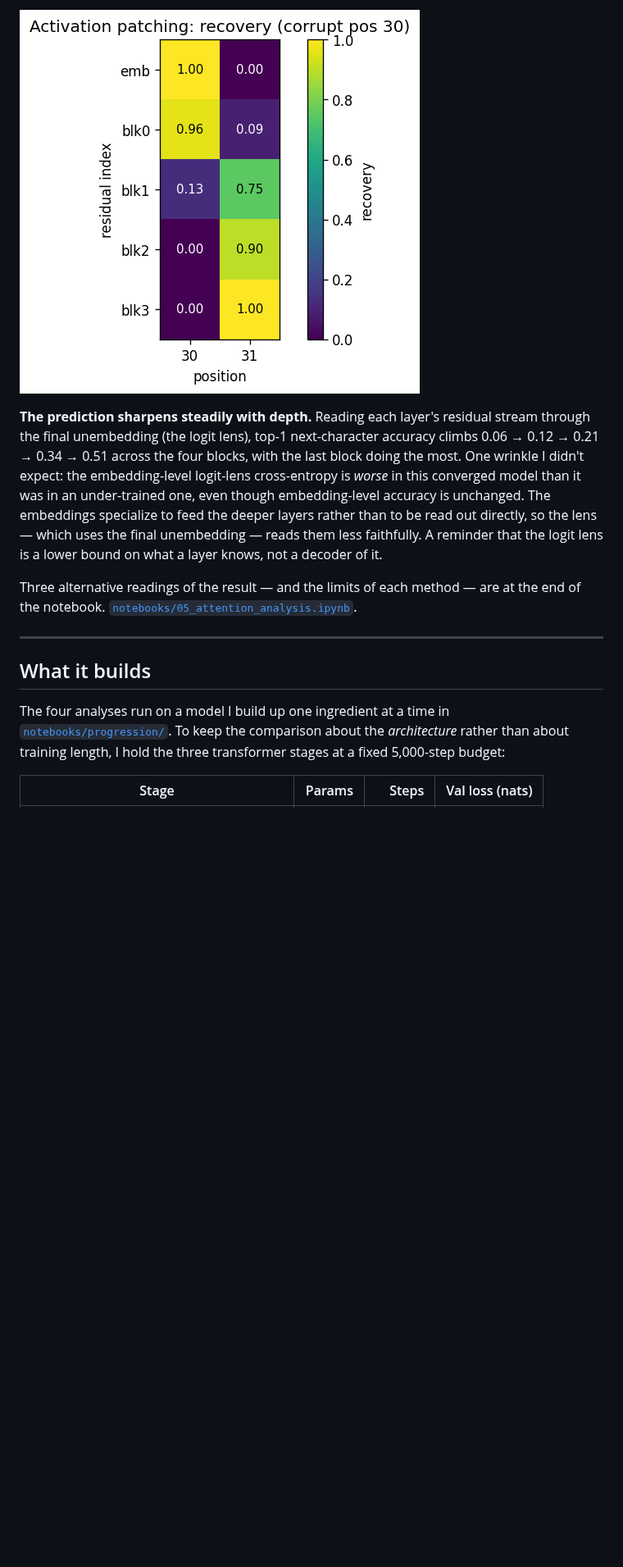
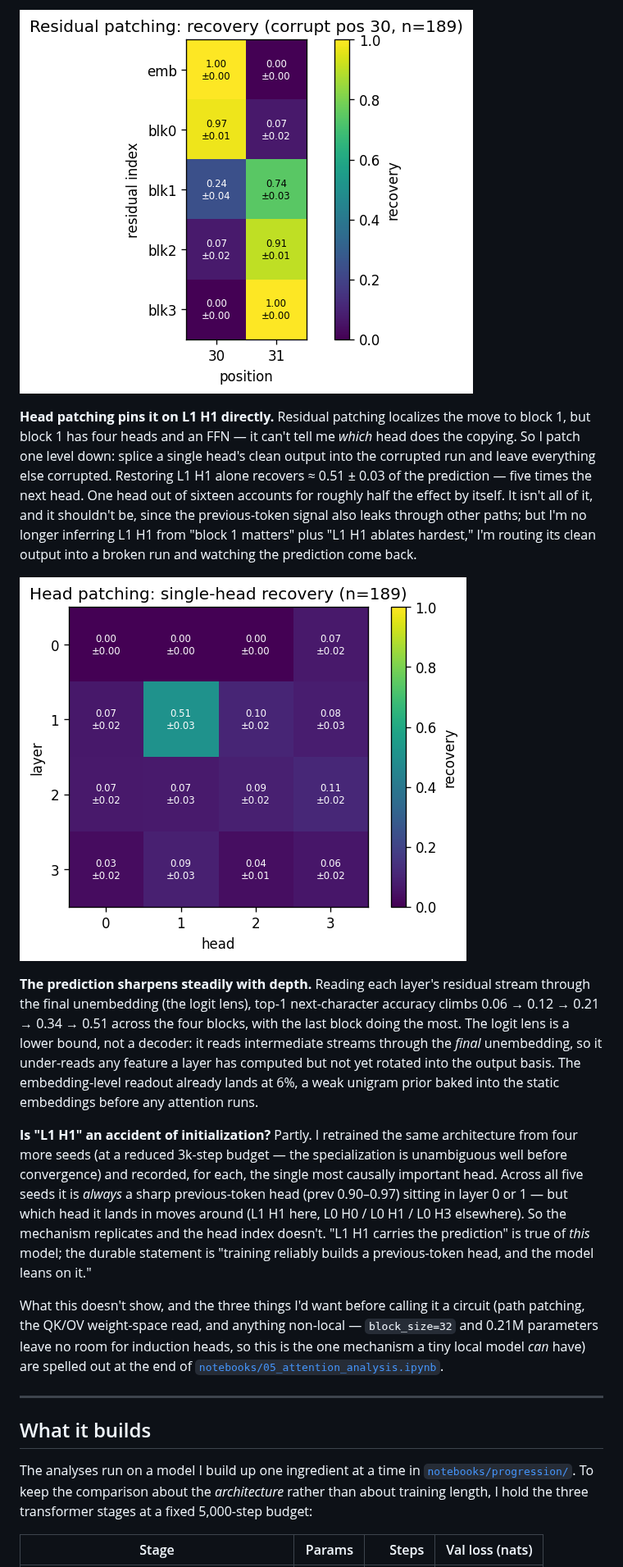
Before and after one commit to diego-magana/gpt, a Markdown page: README.md, the part around one of its changes. Shown at 82% size. Drawn GitHub-style; pictures changed too: assets/activation_patching.png, assets/head_patching.png (added); blank space fills up the shorter version.

Commit message:
feat: V2 analysis — head patching, redundancy test, seed robustness, error bars

```diff
--- a/README.md
+++ b/README.md
@@ -55,25 +65,48 @@ the head's copy operation caught in the act.
 
-![Activation patching recovery](assets/activation_patching.png)
+![Residual patching recovery](assets/activation_patching.png)
+
+**Head patching pins it on L1 H1 directly.** Residual patching localizes the move to
+block 1, but block 1 has four heads and an FFN — it can't tell me *which* head does
+the copying. So I patch one level down: splice a single head's clean output into the
+corrupted run and leave everything else corrupted. Restoring L1 H1 alone recovers
+≈ 0.51 ± 0.03 of the prediction — five times the next head. One head out of sixteen
+accounts for roughly half the effect by itself. It isn't all of it, and it shouldn't
+be, since the previous-token signal also leaks through other paths; but I'm no longer
+inferring L1 H1 from "block 1 matters" plus "L1 H1 ablates hardest," I'm routing its
+clean output into a broken run and watching the prediction come back.
+
+![Head patching](assets/head_patching.png)
 
 **The prediction sharpens steadily with depth.** Reading each layer's residual stream
 through the final unembedding (the logit lens), top-1 next-character accuracy climbs
 0.06 → 0.12 → 0.21 → 0.34 → 0.51 across the four blocks, with the last block doing
-the most. One wrinkle I didn't expect: the embedding-level logit-lens cross-entropy
-is *worse* in this converged model than it was in an under-trained one, even though
-embedding-level accuracy is unchanged. The embeddings specialize to feed the deeper
-layers rather than to be read out directly, so the lens — which uses the final
-unembedding — reads them less faithfully. A reminder that the logit lens is a lower
-bound on what a layer knows, not a decoder of it.
+the most. The logit lens is a lower bound, not a decoder: it reads intermediate
+streams through the *final* unembedding, so it under-reads any feature a layer has
+computed but not yet rotated into the output basis. The embedding-level readout
+already lands at 6%, a weak unigram prior baked into the static embeddings before any
+attention runs.
 
-Three alternative readings of the result — and the limits of each method — are at
-the end of the notebook.
+**Is "L1 H1" an accident of initialization?** Partly. I retrained the same
+architecture from four more seeds (at a reduced 3k-step budget — the specialization
+is unambiguous well before convergence) and recorded, for each, the single most
+causally important head. Across all five seeds it is *always* a sharp previous-token
+head (prev 0.90–0.97) sitting in layer 0 or 1 — but which head it lands in moves
+around (L1 H1 here, L0 H0 / L0 H1 / L0 H3 elsewhere). So the mechanism replicates and
+the head index doesn't. "L1 H1 carries the prediction" is true of *this* model; the
+durable statement is "training reliably builds a previous-token head, and the model
+leans on it."
+
+What this doesn't show, and the three things I'd want before calling it a circuit
+(path patching, the QK/OV weight-space read, and anything non-local — `block_size=32`
+and 0.21M parameters leave no room for induction heads, so this is the one mechanism
+a tiny local model *can* have) are spelled out at the end of
 [`notebooks/05_attention_analysis.ipynb`](notebooks/05_attention_analysis.ipynb).
 
 ---
 
 ## What it builds
 
-The four analyses run on a model I build up one ingredient at a time in
+The analyses run on a model I build up one ingredient at a time in
 [`notebooks/progression/`](notebooks/progression). To keep the comparison about the
 *architecture* rather than about training length, I hold the three transformer
 stages at a fixed 5,000-step budget:
```
Also changed, not shown: other parts of README.md (+68 -43 lines), assets/head_ablation.png, 12 other files.
